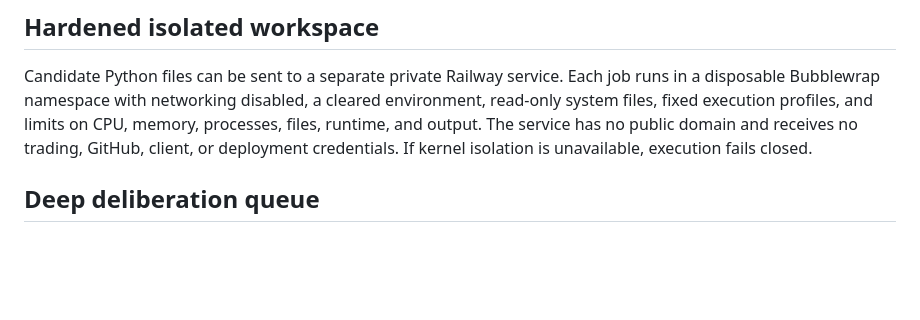
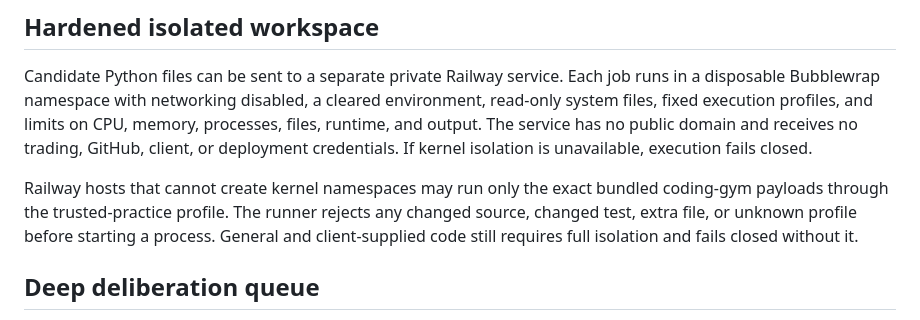
Before and after one commit to hdelectric62126-dot/Bounty-builder-agent, a Markdown page: README.md, the part around the change. Rendered like a GitHub page; blank space fills up the shorter version.

Commit message:
Fix Railway trusted practice runner: README.md

```diff
--- a/README.md
+++ b/README.md
@@ -37,6 +37,12 @@ environment, read-only system files, fixed execution profiles, and limits on CPU
 memory, processes, files, runtime, and output. The service has no public domain and
 receives no trading, GitHub, client, or deployment credentials. If kernel isolation
 is unavailable, execution fails closed.
+
+Railway hosts that cannot create kernel namespaces may run only the exact bundled
+coding-gym payloads through the trusted-practice profile. The runner rejects any
+changed source, changed test, extra file, or unknown profile before starting a
+process. General and client-supplied code still requires full isolation and fails
+closed without it.
 
 ## Deep deliberation queue
 
```
